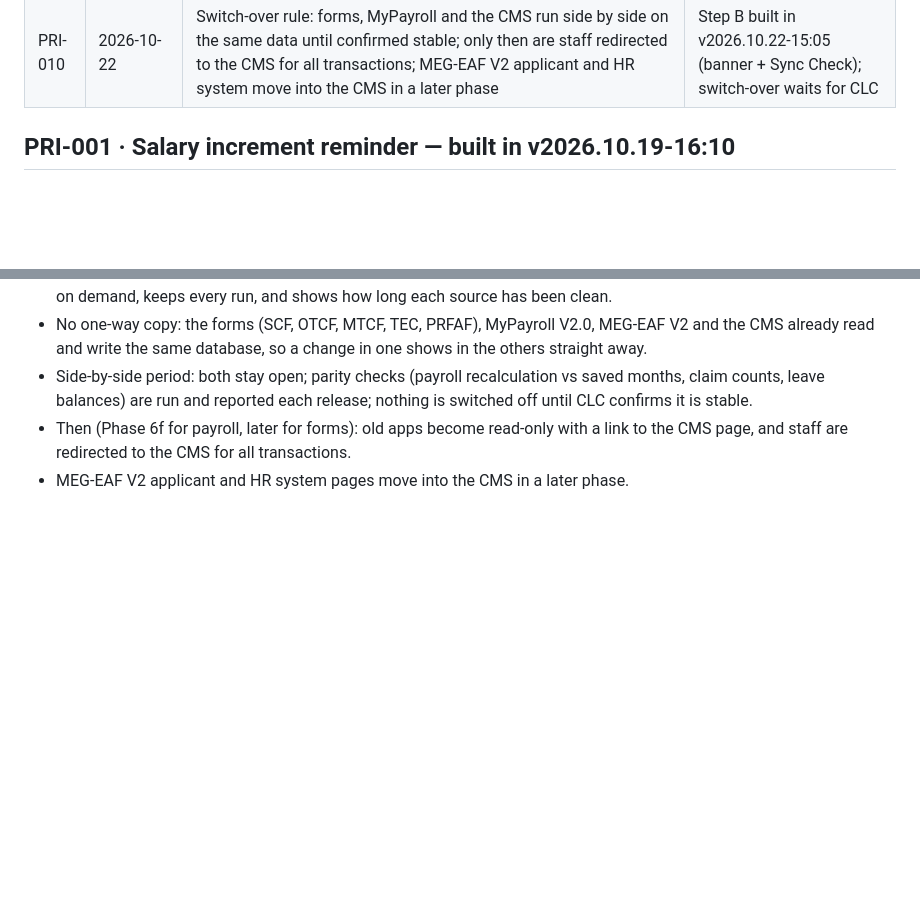
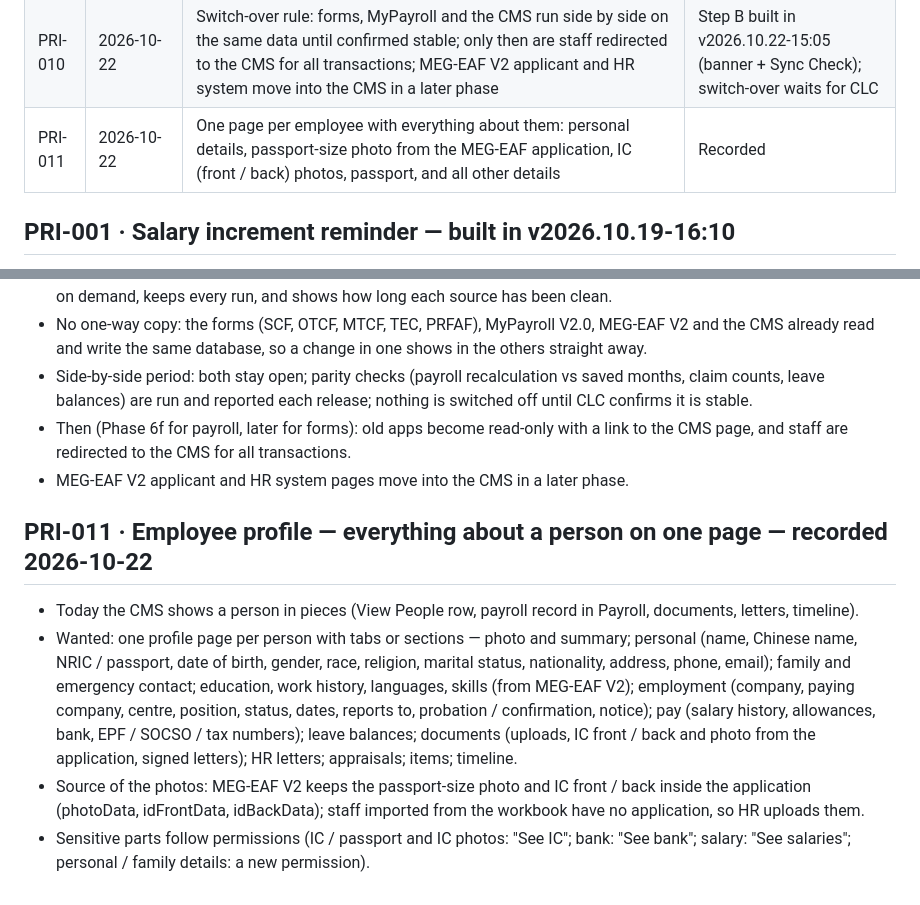
Before and after one commit to myedengp01/MyEden-Group-CMS-V1.0, a Markdown page: docs/IDEAS.md, 2 parts joined by grey strips. Rendered like a GitHub page; blank space fills up the shorter version.

Commit message:
Ideas register: PRI-011 employee profile on one page
Co-Authored-By: Claude Opus 5.5 <noreply@anthropic.com>
Claude-Session: https://claude.ai/code/session_01Kv8ywGsU3jfoa7GfAfdsBs

```diff
--- a/docs/IDEAS.md
+++ b/docs/IDEAS.md
@@ -15,6 +15,7 @@ into that release and this entry is updated with the version and how it was impl
 | PRI-008 | 2026-10-21 | MyEden Group salary cap per JD level, editable, shown beside the JD (market-based) salary range | **Built in v2026.10.21-15:45** |
 | PRI-009 | 2026-10-22 | HR letters: when a letter is chosen for a person, show that person's facts for that letter type beside the draft (e.g. confirmation / increment: start date, probation end / confirmation due, extensions; resignation: notice period, last day, leave balance) | **Built in v2026.10.22-14:45** |
 | PRI-010 | 2026-10-22 | Switch-over rule: forms, MyPayroll and the CMS run side by side on the same data until confirmed stable; only then are staff redirected to the CMS for all transactions; MEG-EAF V2 applicant and HR system move into the CMS in a later phase | Step B built in v2026.10.22-15:05 (banner + Sync Check); switch-over waits for CLC |
+| PRI-011 | 2026-10-22 | One page per employee with everything about them: personal details, passport-size photo from the MEG-EAF application, IC (front / back) photos, passport, and all other details | Recorded |
 
 ## PRI-001 · Salary increment reminder — built in v2026.10.19-16:10
 - **Payroll › Increments & Reviews** lists active staff: current salary, last increment (+/− amount and month), review
@@ -206,3 +207,16 @@ handbook and printed manuals, name tags, anything else HR/Admin adds (item types
 - Then (Phase 6f for payroll, later for forms): old apps become read-only with a link to the CMS page, and staff are
   redirected to the CMS for all transactions.
 - MEG-EAF V2 applicant and HR system pages move into the CMS in a later phase.
+
+## PRI-011 · Employee profile — everything about a person on one page — recorded 2026-10-22
+- Today the CMS shows a person in pieces (View People row, payroll record in Payroll, documents, letters, timeline).
+- Wanted: one profile page per person with tabs or sections — photo and summary; personal (name, Chinese name, NRIC / passport,
+  date of birth, gender, race, religion, marital status, nationality, address, phone, email); family and emergency contact;
+  education, work history, languages, skills (from MEG-EAF V2); employment (company, paying company, centre, position, status,
+  dates, reports to, probation / confirmation, notice); pay (salary history, allowances, bank, EPF / SOCSO / tax numbers);
+  leave balances; documents (uploads, IC front / back and photo from the application, signed letters); HR letters; appraisals;
+  items; timeline.
+- Source of the photos: MEG-EAF V2 keeps the passport-size photo and IC front / back inside the application (photoData,
+  idFrontData, idBackData); staff imported from the workbook have no application, so HR uploads them.
+- Sensitive parts follow permissions (IC / passport and IC photos: "See IC"; bank: "See bank"; salary: "See salaries";
+  personal / family details: a new permission).
```
